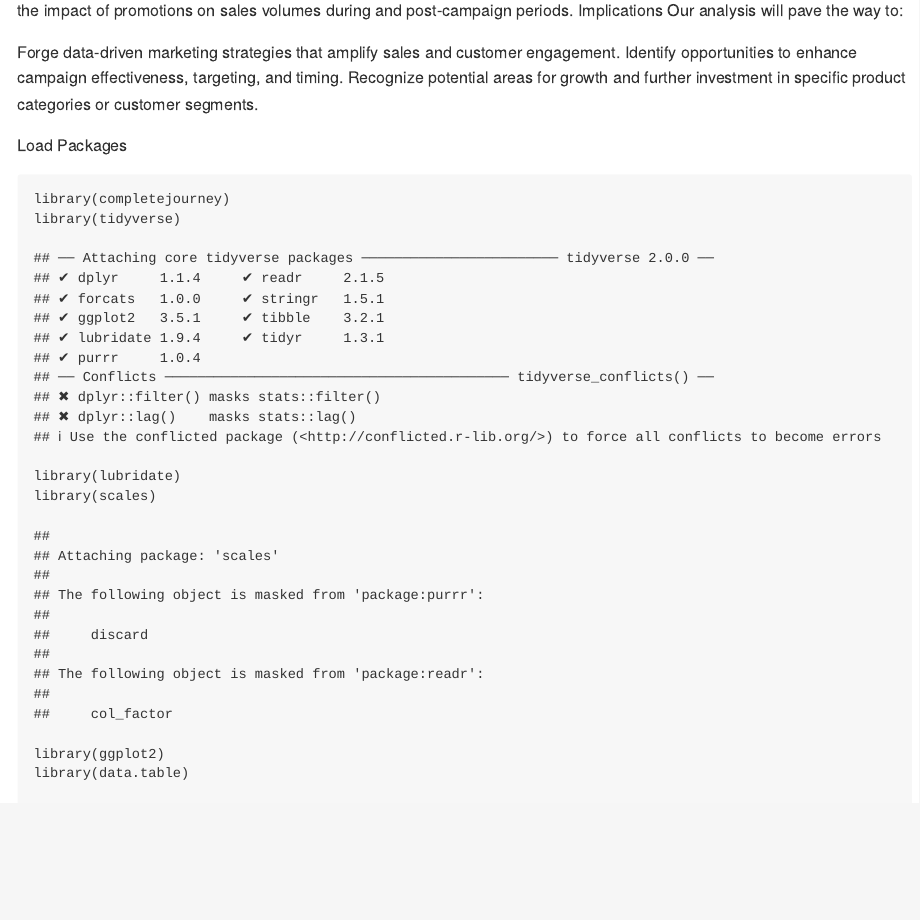
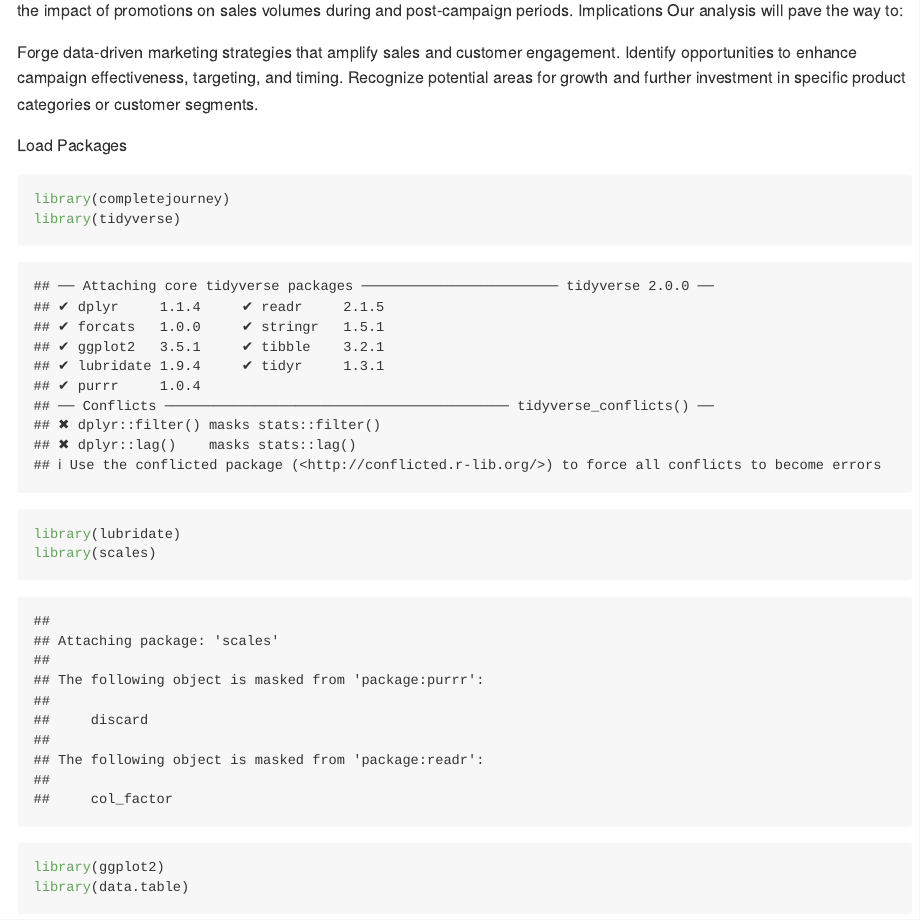
Before and after one commit to analytIQconsult/Enhanced-Campaign-ROI, an R Markdown document (CampaignTypes.Rmd): the page in a window 1100 px wide, from 500 px down. Rendered offline with R 4.5, knitr and Pandoc, with nearby package versions; both versions are drawn in the output format of the newer one; some code elsewhere in the file could not run offline; long lines of code are wrapped.

Commit message:
Updated code to change the output from html to .md

````diff
--- a/CampaignTypes.Rmd
+++ b/CampaignTypes.Rmd
@@ -2,7 +2,9 @@
 title: "TheCompleteJourneyAnalysis"
 author: "analytIQconsult"
 date: "`r Sys.Date()`"
-output: html_document
+output:
+  md_document:
+    variant: gfm
 ---
 
 ```{r setup, include=FALSE}
````
